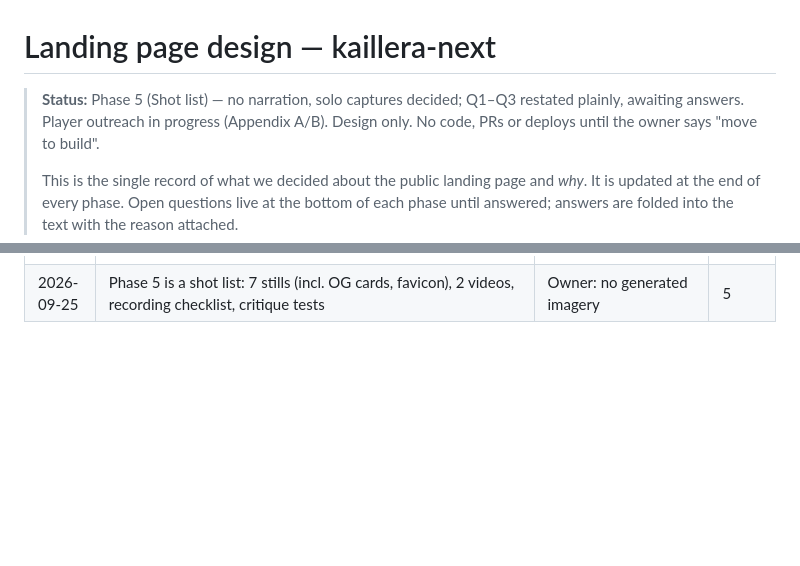
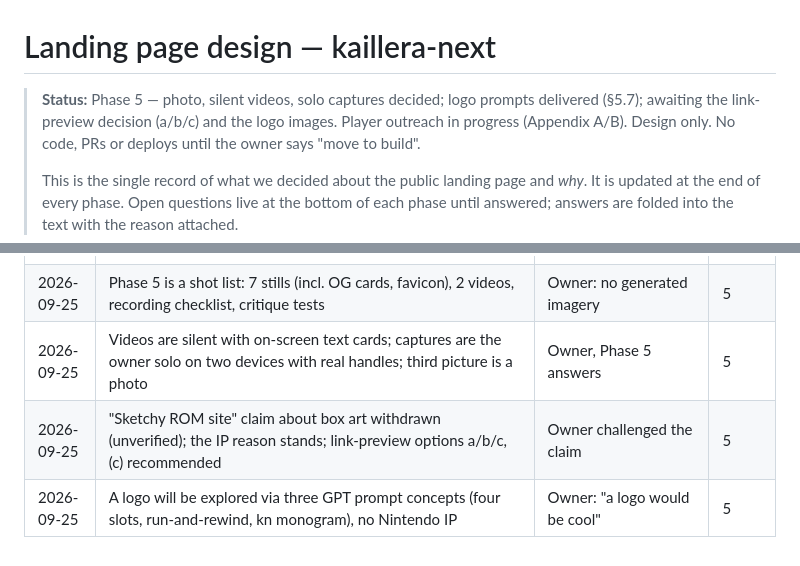
Before and after one commit to kwilson21/kaillera-next, a Markdown page: docs/landing-design.md, 2 parts joined by grey strips. Drawn GitHub-style; blank space fills up the shorter version.

```diff
--- a/docs/landing-design.md
+++ b/docs/landing-design.md
@@ -1,6 +1,6 @@
 # Landing page design — kaillera-next
 
-> **Status:** Phase 5 (Shot list) — no narration, solo captures decided; Q1–Q3 restated plainly, awaiting answers. Player outreach in progress (Appendix A/B).
+> **Status:** Phase 5 — photo, silent videos, solo captures decided; logo prompts delivered (§5.7); awaiting the link-preview decision (a/b/c) and the logo images. Player outreach in progress (Appendix A/B).
 > Design only. No code, PRs or deploys until the owner says "move to build".
 >
 > This is the single record of what we decided about the public landing page
@@ -1839,3 +1925,6 @@ _Empty until answers arrive. Verbatim, one block per person._
 | 2026-09-25 | Restyle the room overlay and the demo page to direction A in the same build | Owner: "restyle everything accordingly" | 4 |
 | 2026-09-25 | Wireframes accepted; invite-waking copy changed to "We'll check on Kaz's room"; build item: rooms with no live sockets are not joinable by new players | Owner: no complaints; zombie-room analysis of the restart path | 4 |
 | 2026-09-25 | Phase 5 is a shot list: 7 stills (incl. OG cards, favicon), 2 videos, recording checklist, critique tests | Owner: no generated imagery | 5 |
+| 2026-09-25 | Videos are silent with on-screen text cards; captures are the owner solo on two devices with real handles; third picture is a photo | Owner, Phase 5 answers | 5 |
+| 2026-09-25 | "Sketchy ROM site" claim about box art withdrawn (unverified); the IP reason stands; link-preview options a/b/c, (c) recommended | Owner challenged the claim | 5 |
+| 2026-09-25 | A logo will be explored via three GPT prompt concepts (four slots, run-and-rewind, kn monogram), no Nintendo IP | Owner: "a logo would be cool" | 5 |
```
Also changed, not shown: other parts of docs/landing-design.md (+87 -1 lines).
